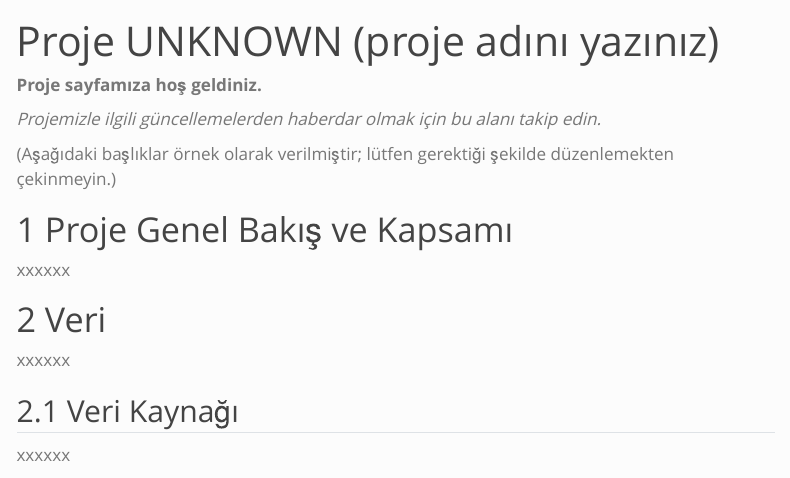
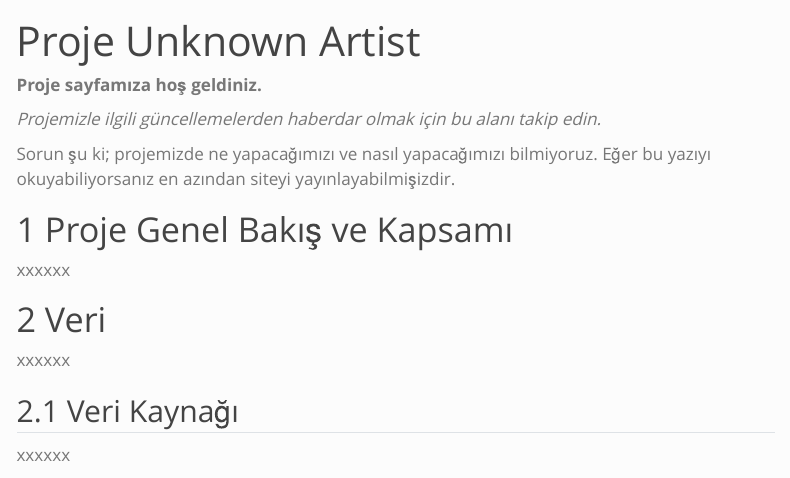
Before and after one commit to emu-hacettepe-analytics/muy665-bahar2024-takim-unknown-artist, a Quarto document (proje.qmd): the page in a window 1100 px wide, from its top. Rendered offline with R 4.5, knitr and Pandoc in place of Quarto, with nearby package versions; menus at the side of the page are left out.

Commit message:
Update proje.qmd

```diff
--- a/proje.qmd
+++ b/proje.qmd
@@ -1,14 +1,13 @@
 ---
-title: "Proje UNKNOWN (proje adını yazınız)"
+title: "Proje Unknown Artist"
 number-sections: true
 ---
 
 **Proje sayfamıza hoş geldiniz.**
 
-_Projemizle ilgili güncellemelerden haberdar olmak için bu alanı takip edin._
+*Projemizle ilgili güncellemelerden haberdar olmak için bu alanı takip edin.*
 
-(Aşağıdaki başlıklar örnek olarak verilmiştir; lütfen gerektiği şekilde düzenlemekten çekinmeyin.)
-
+Sorun şu ki; projemizde ne yapacağımızı ve nasıl yapacağımızı bilmiyoruz. Eğer bu yazıyı okuyabiliyorsanız en azından siteyi yayınlayabilmişizdir.
 
 # Proje Genel Bakış ve Kapsamı
 
```
